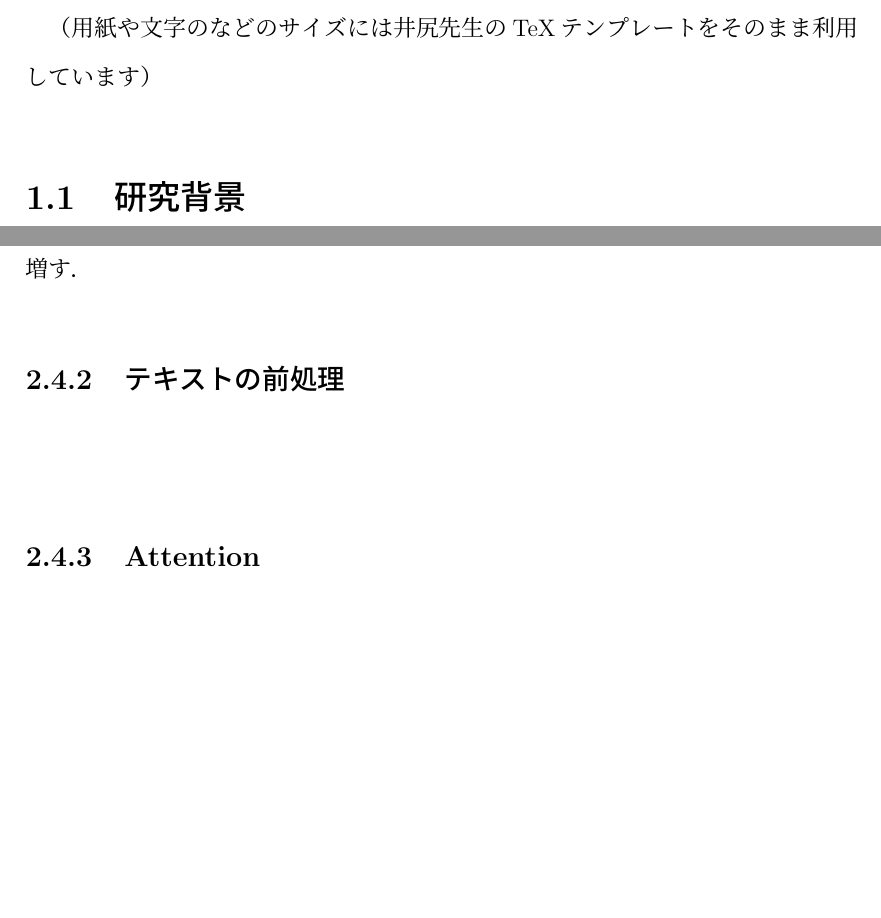
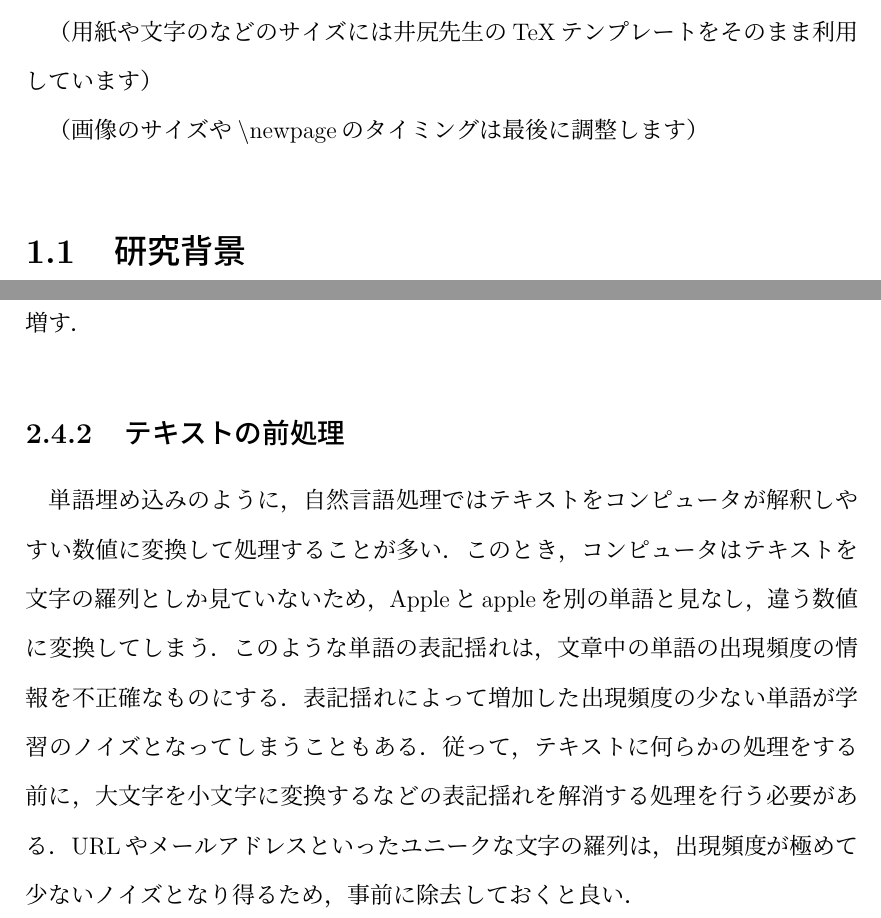
Before and after one commit to KataokaNagi/data-engineering-lab, a LaTeX thesis (graduation-thesis/thesis.tex): two parts of pages 7 and 13 of 32 before the commit and two parts of pages 7 and 13 of 33 after it, joined at a grey line, cut so that both start at the same text, the shorter picture padded with empty space. Compiled offline with pLaTeX and dvipdfmx.

Commit message:
update: wrote 2.4.2 テキストの前処理

```diff
--- a/graduation-thesis/thesis.tex
+++ b/graduation-thesis/thesis.tex
@@ -112,6 +112,8 @@
 %%%%%%%%%%%%%%%%%%%%%%%%%%%%%%%%%%%%%%%%%%%%%%%%%%%%%%%%%%%%
 
 （用紙や文字のなどのサイズには井尻先生のTeXテンプレートをそのまま利用しています）
+
+（画像のサイズや\textbackslash newpageのタイミングは最後に調整します）
 
 %%%%%%%%%%%%%%%%%%%%%%%%%%%%%%
 \section{研究背景}
@@ -459,8 +461,15 @@ $\bm{b}$は一般に1を要素とするバイアスニューロンと呼ばれ
 % @see p.430
 
 \subsection{テキストの前処理}
-~
-% @see
+単語埋め込みのように，自然言語処理ではテキストをコンピュータが解釈しやすい数値に変換して処理することが多い．
+このとき，コンピュータはテキストを文字の羅列としか見ていないため，Appleとappleを別の単語と見なし，違う数値に変換してしまう．
+このような単語の表記揺れは，文章中の単語の出現頻度の情報を不正確なものにする．
+表記揺れによって増加した出現頻度の少ない単語が学習のノイズとなってしまうこともある．
+従って，テキストに何らかの処理をする前に，大文字を小文字に変換するなどの表記揺れを解消する処理を行う必要がある．
+URLやメールアドレスといったユニークな文字の羅列は，出現頻度が極めて少ないノイズとなり得るため，事前に除去しておくと良い．
+
+% @see 週次報告書 2021年10月13日
+% @see [自然言語処理における前処理の種類とその威力(2017)](https://qiita.com/Hironsan/items/2466fe0f344115aff177)
 
 \subsection{Attention}
 Dzmitryらが2014年に提案したAttentionは，時系列データの機械学習を行う際，出力データと関わりが強い入力データに効率よく比重を与えるモジュールである\cite{aurellen20}\cite{bahdanau_neural_2016}．
```
